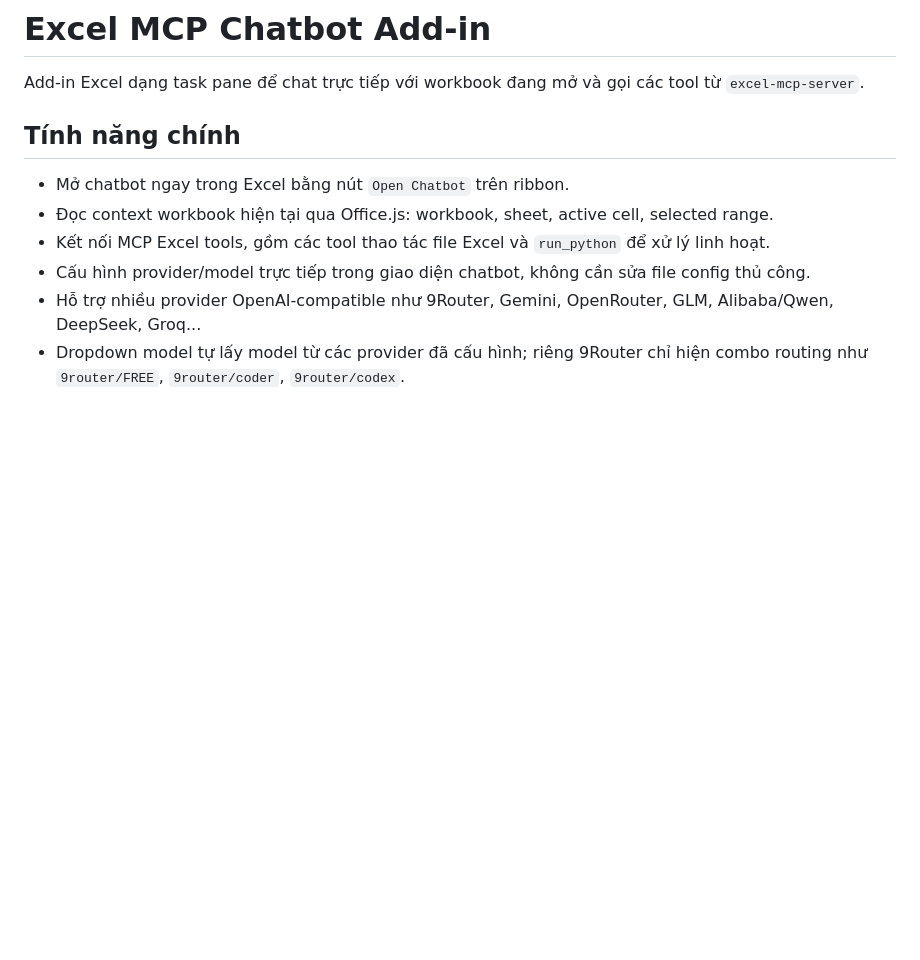
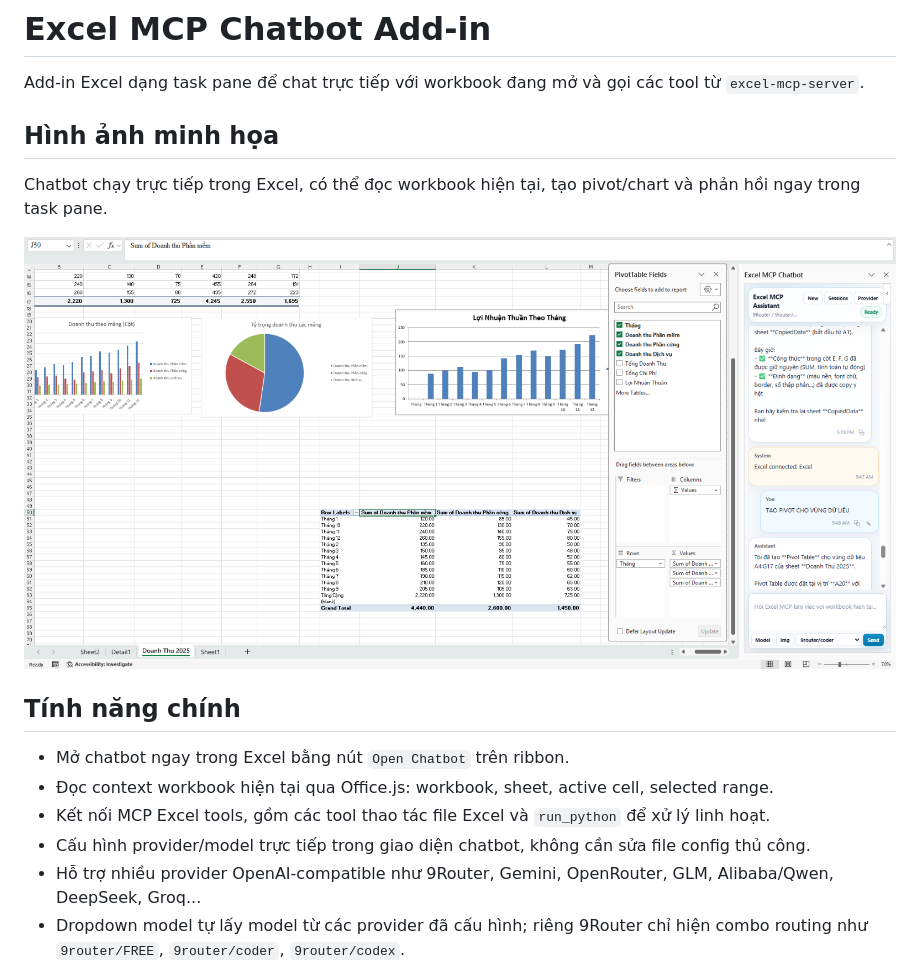
Before and after one commit to Phucnguyentpbd/excel-mcp-chatbot-addin, a Markdown page: README.md, the part around the change. Rendered like a GitHub page; pictures changed too: docs/images/excel-mcp-chatbot-workbook.png (added); blank space fills up the shorter version.

Commit message:
Add README screenshot

```diff
--- a/README.md
+++ b/README.md
@@ -1,6 +1,12 @@
 # Excel MCP Chatbot Add-in
 
 Add-in Excel dạng task pane để chat trực tiếp với workbook đang mở và gọi các tool từ `excel-mcp-server`.
+
+## Hình ảnh minh họa
+
+Chatbot chạy trực tiếp trong Excel, có thể đọc workbook hiện tại, tạo pivot/chart và phản hồi ngay trong task pane.
+
+![Excel MCP Chatbot thao tác workbook, pivot table và chart](docs/images/excel-mcp-chatbot-workbook.png)
 
 ## Tính năng chính
 
```
